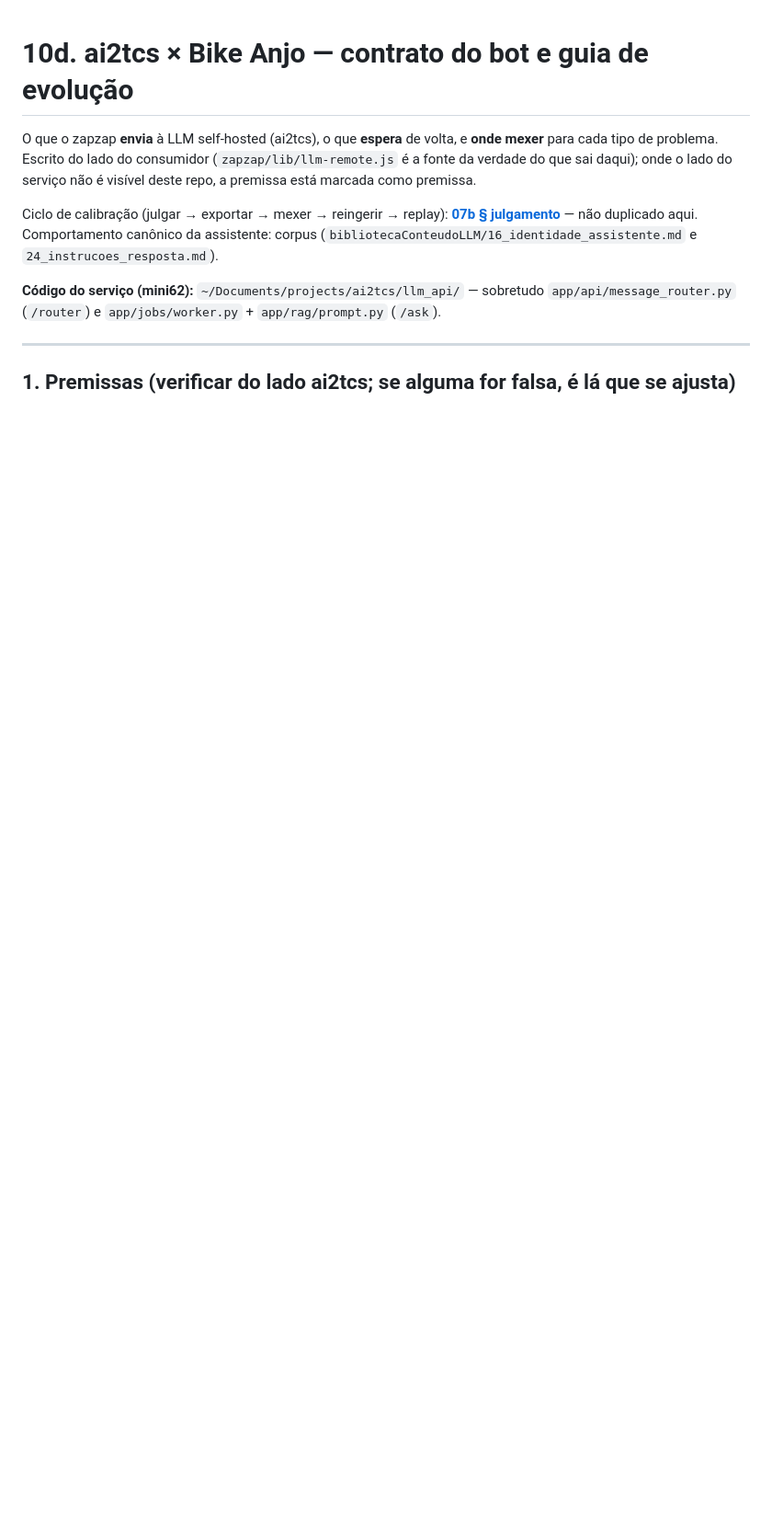
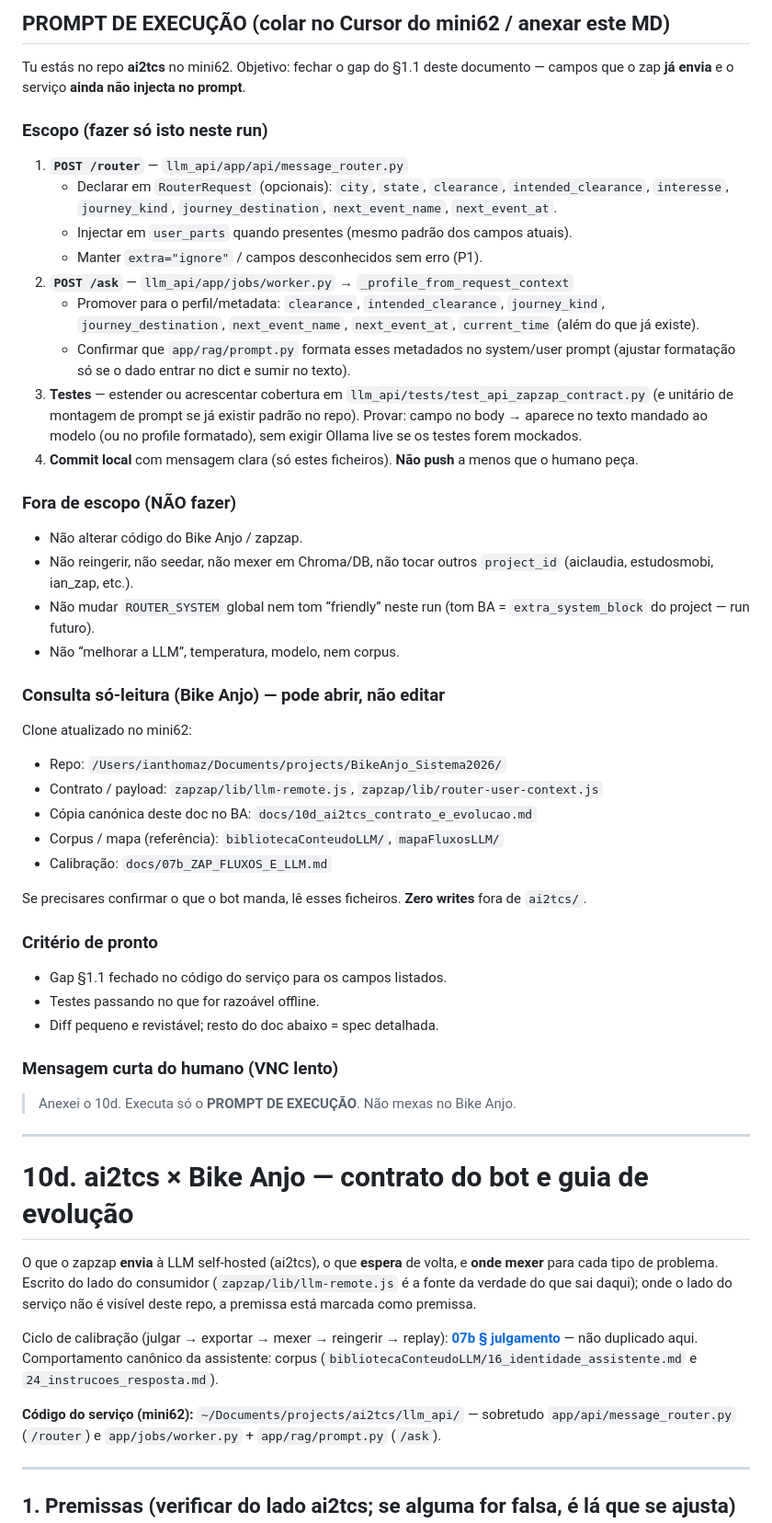
Before and after one commit to ianthomaz/ai2tcs, a Markdown page: 10d_ai2tcs_contrato_e_evolucao.md, the part around the change. Shown at 92% size. Rendered like a GitHub page; blank space fills up the shorter version.

Commit message:
Add §1.1 execution prompt to the Bike Anjo contract doc.
Document the Cursor run scope so the zap-context inject gap can be closed on mini62 without touching the bot repo.

Co-authored-by: Cursor <cursoragent@cursor.com>

```diff
--- a/10d_ai2tcs_contrato_e_evolucao.md
+++ b/10d_ai2tcs_contrato_e_evolucao.md
@@ -1,3 +1,64 @@
+## PROMPT DE EXECUÇÃO (colar no Cursor do mini62 / anexar este MD)
+
+Tu estás no repo **ai2tcs** no mini62. Objetivo: fechar o gap do §1.1 deste documento —
+campos que o zap **já envia** e o serviço **ainda não injecta no prompt**.
+
+### Escopo (fazer só isto neste run)
+
+1. **`POST /router`** — `llm_api/app/api/message_router.py`
+   - Declarar em `RouterRequest` (opcionais): `city`, `state`, `clearance`,
+     `intended_clearance`, `interesse`, `journey_kind`, `journey_destination`,
+     `next_event_name`, `next_event_at`.
+   - Injectar em `user_parts` quando presentes (mesmo padrão dos campos atuais).
+   - Manter `extra="ignore"` / campos desconhecidos sem erro (P1).
+2. **`POST /ask`** — `llm_api/app/jobs/worker.py` → `_profile_from_request_context`
+   - Promover para o perfil/metadata: `clearance`, `intended_clearance`,
+     `journey_kind`, `journey_destination`, `next_event_name`, `next_event_at`,
+     `current_time` (além do que já existe).
+   - Confirmar que `app/rag/prompt.py` formata esses metadados no system/user
+     prompt (ajustar formatação só se o dado entrar no dict e sumir no texto).
+3. **Testes** — estender ou acrescentar cobertura em
+   `llm_api/tests/test_api_zapzap_contract.py` (e unitário de montagem de prompt
+   se já existir padrão no repo). Provar: campo no body → aparece no texto
+   mandado ao modelo (ou no profile formatado), sem exigir Ollama live se os
+   testes forem mockados.
+4. **Commit local** com mensagem clara (só estes ficheiros). **Não push** a
+   menos que o humano peça.
+
+### Fora de escopo (NÃO fazer)
+
+- Não alterar código do Bike Anjo / zapzap.
+- Não reingerir, não seedar, não mexer em Chroma/DB, não tocar outros
+  `project_id` (aiclaudia, estudosmobi, ian_zap, etc.).
+- Não mudar `ROUTER_SYSTEM` global nem tom “friendly” neste run (tom BA =
+  `extra_system_block` do project — run futuro).
+- Não “melhorar a LLM”, temperatura, modelo, nem corpus.
+
+### Consulta só-leitura (Bike Anjo) — pode abrir, não editar
+
+Clone atualizado no mini62:
+
+- Repo: `/Users/ianthomaz/Documents/projects/BikeAnjo_Sistema2026/`
+- Contrato / payload: `zapzap/lib/llm-remote.js`, `zapzap/lib/router-user-context.js`
+- Cópia canónica deste doc no BA: `docs/10d_ai2tcs_contrato_e_evolucao.md`
+- Corpus / mapa (referência): `bibliotecaConteudoLLM/`, `mapaFluxosLLM/`
+- Calibração: `docs/07b_ZAP_FLUXOS_E_LLM.md`
+
+Se precisares confirmar o que o bot manda, lê esses ficheiros. **Zero writes**
+fora de `ai2tcs/`.
+
+### Critério de pronto
+
+- Gap §1.1 fechado no código do serviço para os campos listados.
+- Testes passando no que for razoável offline.
+- Diff pequeno e revistável; resto do doc abaixo = spec detalhada.
+
+### Mensagem curta do humano (VNC lento)
+
+> Anexei o 10d. Executa só o **PROMPT DE EXECUÇÃO**. Não mexas no Bike Anjo.
+
+---
+
 # 10d. ai2tcs × Bike Anjo — contrato do bot e guia de evolução
 
 O que o zapzap **envia** à LLM self-hosted (ai2tcs), o que **espera** de volta, e
```
